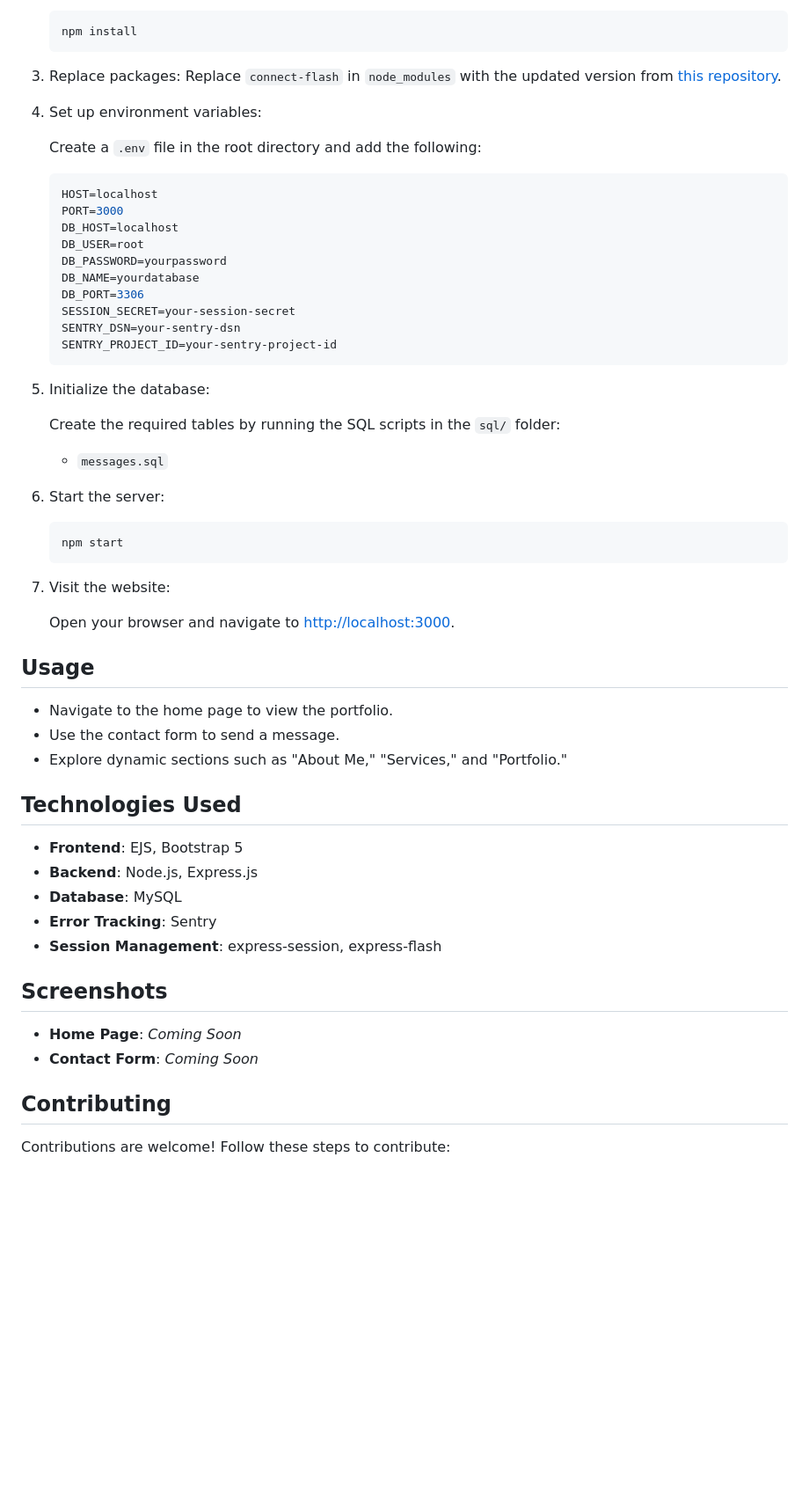
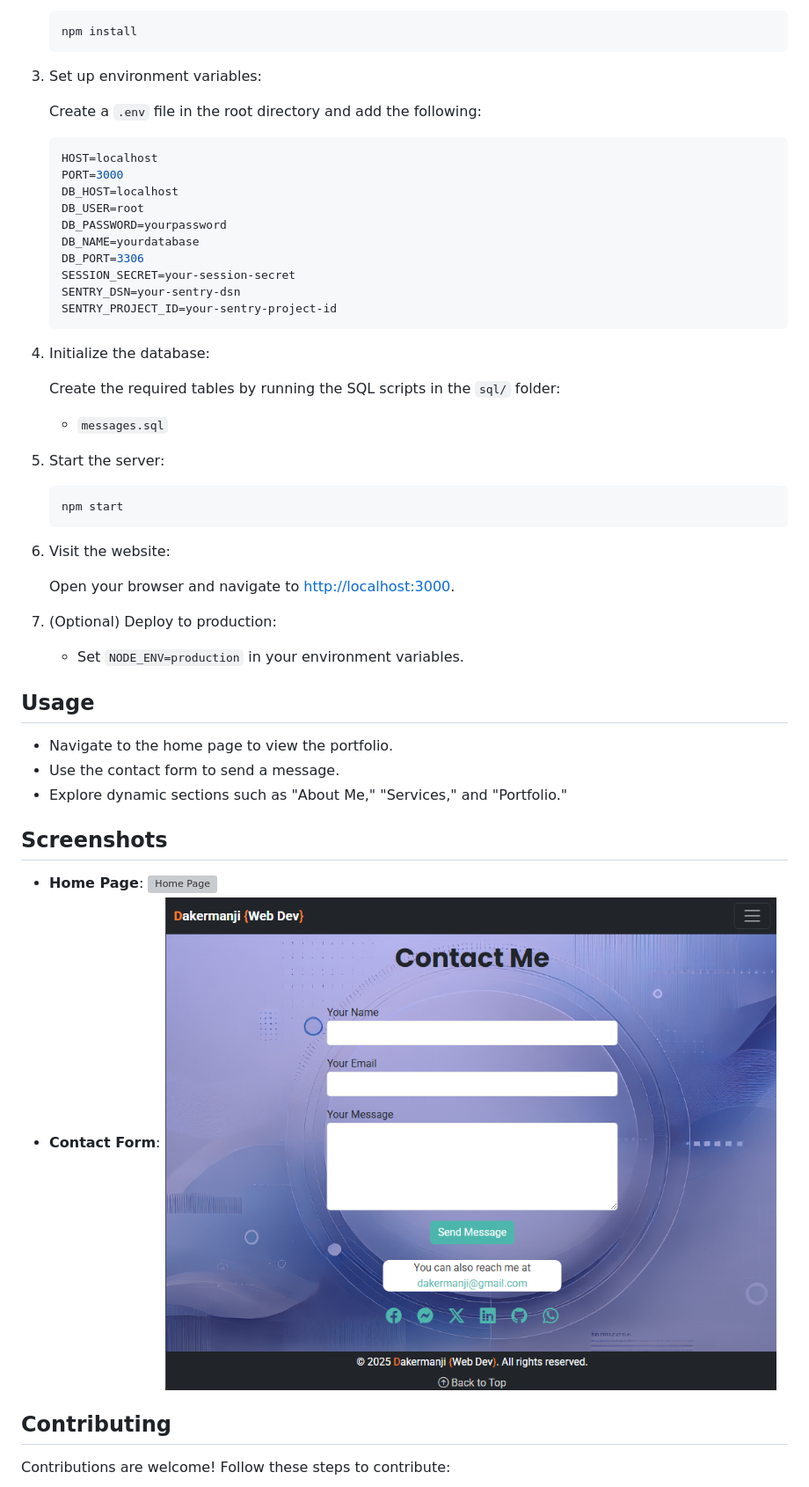
Before and after one commit to Dakermanji/website, a Markdown page: README.md, the part around the change printed below. Shown: that part at 88% size. Drawn GitHub-style; pictures changed too: screenshots/contact.png (added); blank space fills up the shorter version; grey boxes are pictures that could not be loaded.

Commit message:
Update README.md with enhanced structure and details
- Added sanitization and validation details to the features section.
- Simplified installation steps and clarified the environment variable setup.
- Included instructions for deploying the application in a production environment.
- Added placeholders for screenshots in the screenshots section.
- Updated contributing guidelines to include local testing steps.
- Improved contact section with updated links for better accessibility and engagement.

````diff
--- a/README.md
+++ b/README.md
@@ -36,10 +37,7 @@ Installation
     npm install
     ```
 
-3. Replace packages:
-    Replace `connect-flash` in `node_modules` with the updated version from [this repository](https://github.com/Dakermanji/connect-flash).
-
-4. Set up environment variables:
+3. Set up environment variables:
 
     Create a `.env` file in the root directory and add the following:
 
@@ -56,20 +54,23 @@ Installation
     SENTRY_PROJECT_ID=your-sentry-project-id
     ```
 
-5. Initialize the database:
+4. Initialize the database:
 
     Create the required tables by running the SQL scripts in the `sql/` folder:
     - `messages.sql`
 
-6. Start the server:
+5. Start the server:
 
     ```bash
     npm start
     ```
 
-7. Visit the website:
+6. Visit the website:
 
     Open your browser and navigate to [http://localhost:3000](http://localhost:3000).
+
+7. (Optional) Deploy to production:
+    - Set `NODE_ENV=production` in your environment variables.
 
 Usage
 -----
@@ -78,21 +79,11 @@ Usage
 - Use the contact form to send a message.
 - Explore dynamic sections such as "About Me," "Services," and "Portfolio."
 
-Technologies Used
------------------
-
-- **Frontend**: EJS, Bootstrap 5
-- **Backend**: Node.js, Express.js
-- **Database**: MySQL
-- **Error Tracking**: Sentry
-- **Session Management**: express-session, express-flash
-
 Screenshots
 -----------
 
-<!-- Add screenshots here -->
-- **Home Page**: _Coming Soon_
-- **Contact Form**: _Coming Soon_
+- **Home Page**: ![Home Page](./screenshots/home.png)
+- **Contact Form**: ![Contact Form](./screenshots/contact.png)
 
 Contributing
 ------------
````
Also changed, not shown: other parts of README.md (+3 -2 lines), 1 other file.
